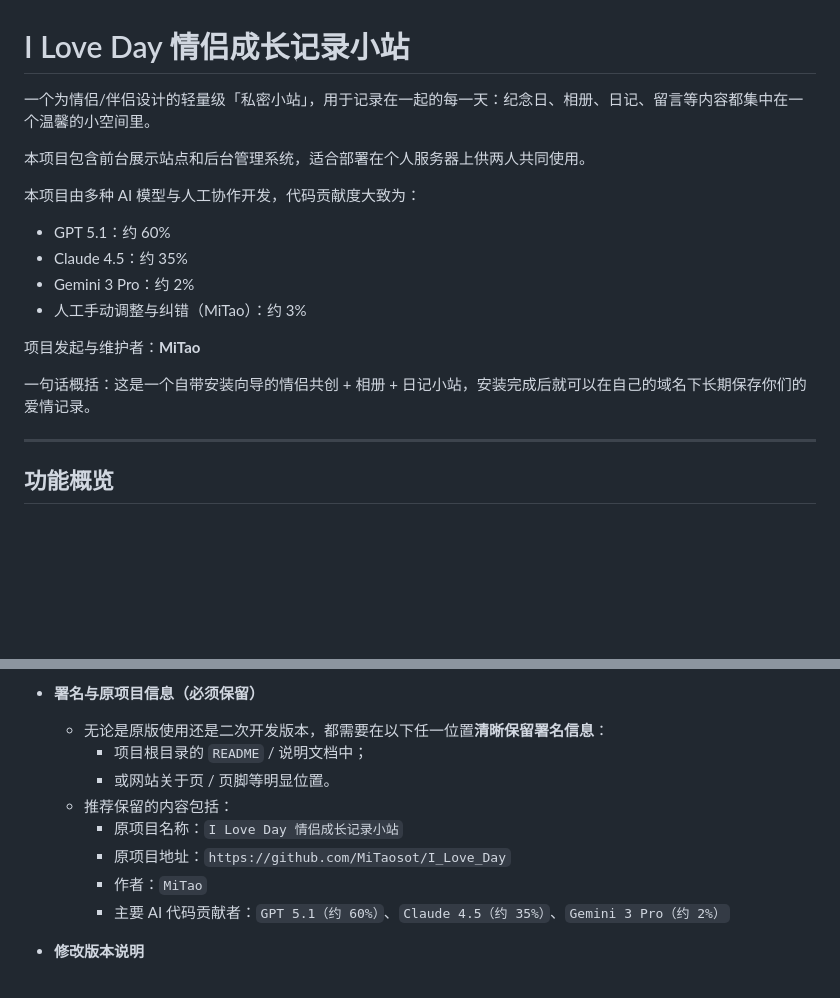
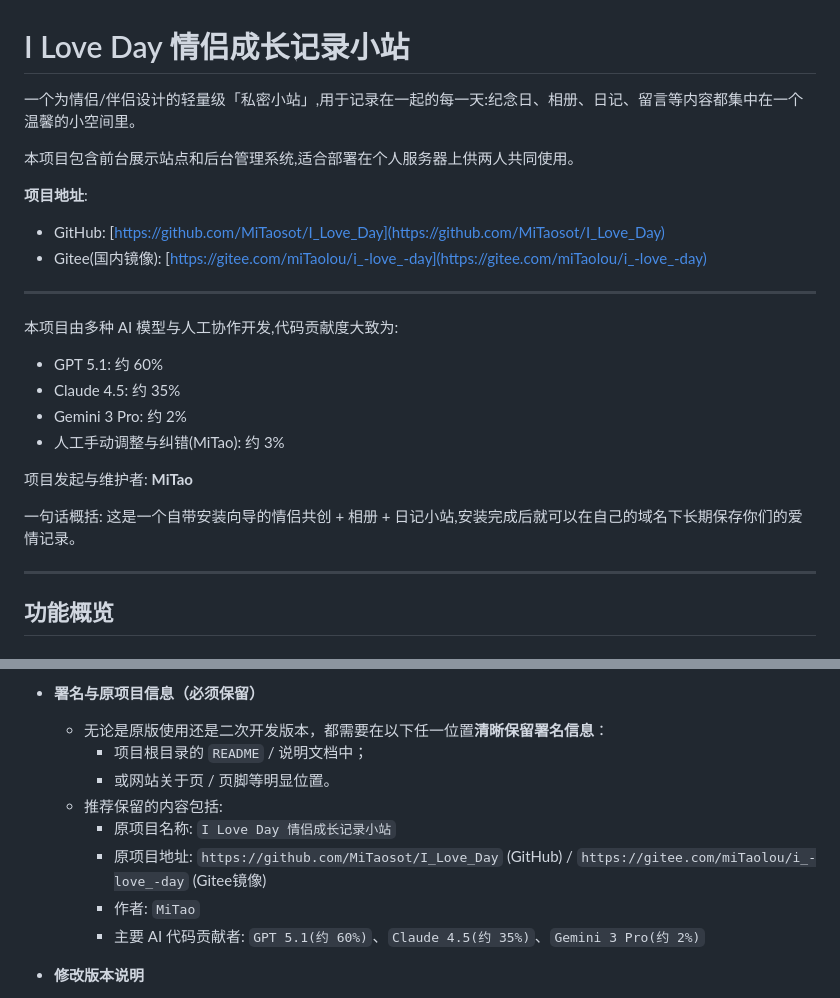
Before and after one commit to FYH123666/Love_story, a Markdown page: README.md, 2 parts joined by grey strips. Drawn GitHub-style; blank space fills up the shorter version.

Commit message:
更新说明

```diff
--- a/README.md
+++ b/README.md
@@ -1,18 +1,24 @@
 # I Love Day 情侣成长记录小站
 
-一个为情侣/伴侣设计的轻量级「私密小站」，用于记录在一起的每一天：纪念日、相册、日记、留言等内容都集中在一个温馨的小空间里。
+一个为情侣/伴侣设计的轻量级「私密小站」,用于记录在一起的每一天:纪念日、相册、日记、留言等内容都集中在一个温馨的小空间里。
 
-本项目包含前台展示站点和后台管理系统，适合部署在个人服务器上供两人共同使用。
+本项目包含前台展示站点和后台管理系统,适合部署在个人服务器上供两人共同使用。
 
-本项目由多种 AI 模型与人工协作开发，代码贡献度大致为：
-- GPT 5.1：约 60%
-- Claude 4.5：约 35%
-- Gemini 3 Pro：约 2%
-- 人工手动调整与纠错（MiTao）：约 3%
+**项目地址**:
+- GitHub: [https://github.com/MiTaosot/I_Love_Day](https://github.com/MiTaosot/I_Love_Day)
+- Gitee(国内镜像): [https://gitee.com/miTaolou/i_-love_-day](https://gitee.com/miTaolou/i_-love_-day)
 
-项目发起与维护者：**MiTao**
+---
 
-一句话概括：这是一个自带安装向导的情侣共创 + 相册 + 日记小站，安装完成后就可以在自己的域名下长期保存你们的爱情记录。
+本项目由多种 AI 模型与人工协作开发,代码贡献度大致为:
+- GPT 5.1: 约 60%
+- Claude 4.5: 约 35%
+- Gemini 3 Pro: 约 2%
+- 人工手动调整与纠错(MiTao): 约 3%
+
+项目发起与维护者: **MiTao**
+
+一句话概括: 这是一个自带安装向导的情侣共创 + 相册 + 日记小站,安装完成后就可以在自己的域名下长期保存你们的爱情记录。
 
 ---
 
@@ -348,11 +354,11 @@
   - 无论是原版使用还是二次开发版本，都需要在以下任一位置**清晰保留署名信息**：
     - 项目根目录的 `README` / 说明文档中；
     - 或网站关于页 / 页脚等明显位置。
-  - 推荐保留的内容包括：
-    - 原项目名称：`I Love Day 情侣成长记录小站`
-    - 原项目地址：`https://github.com/MiTaosot/I_Love_Day`
-    - 作者：`MiTao`
-    - 主要 AI 代码贡献者：`GPT 5.1（约 60%）`、`Claude 4.5（约 35%）`、`Gemini 3 Pro（约 2%）`
+  - 推荐保留的内容包括:
+    - 原项目名称: `I Love Day 情侣成长记录小站`
+    - 原项目地址: `https://github.com/MiTaosot/I_Love_Day` (GitHub) / `https://gitee.com/miTaolou/i_-love_-day` (Gitee镜像)
+    - 作者: `MiTao`
+    - 主要 AI 代码贡献者: `GPT 5.1(约 60%)`、`Claude 4.5(约 35%)`、`Gemini 3 Pro(约 2%)`
 
 - **修改版本说明**
   - 如果你对项目进行了较大改动（例如更换品牌名、界面整体重构、增加大量新功能），建议：
```
